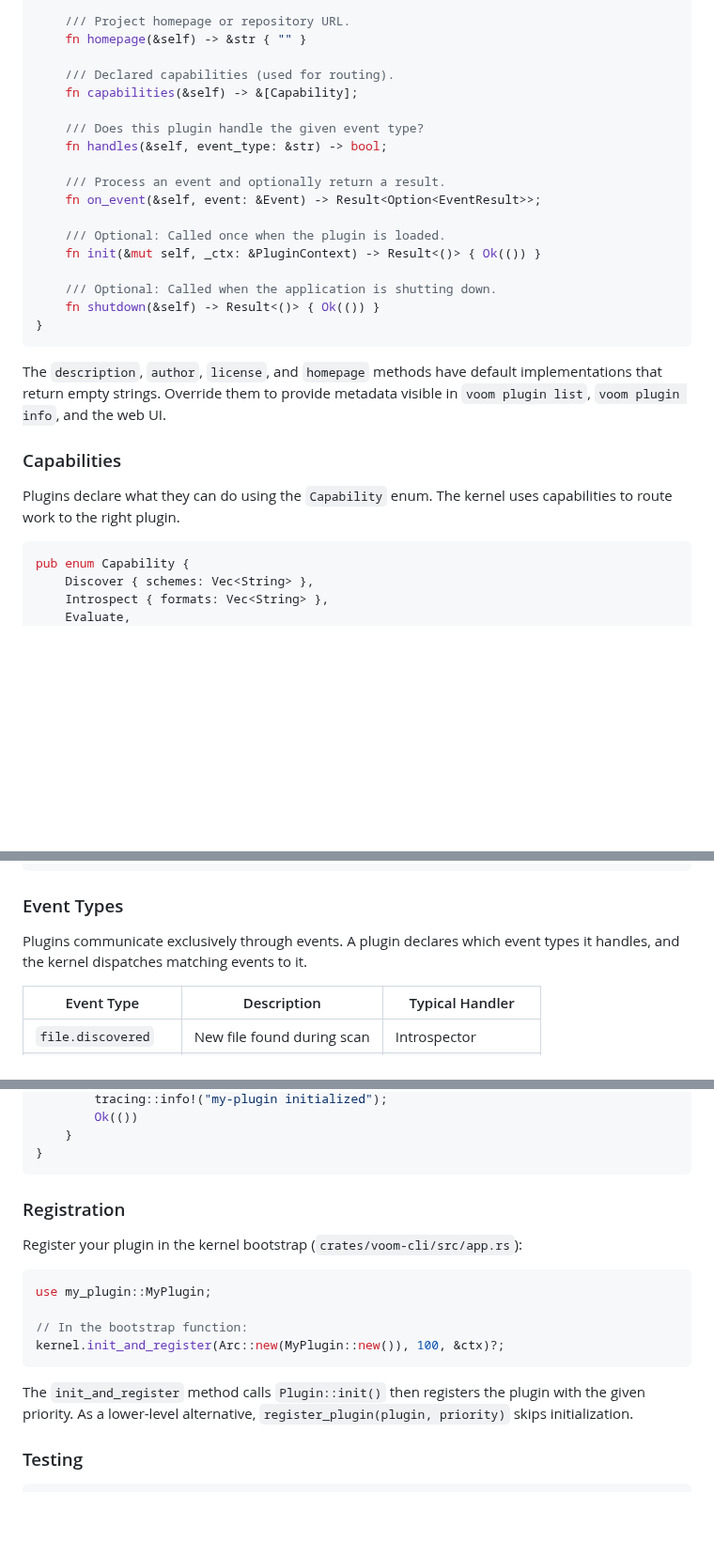
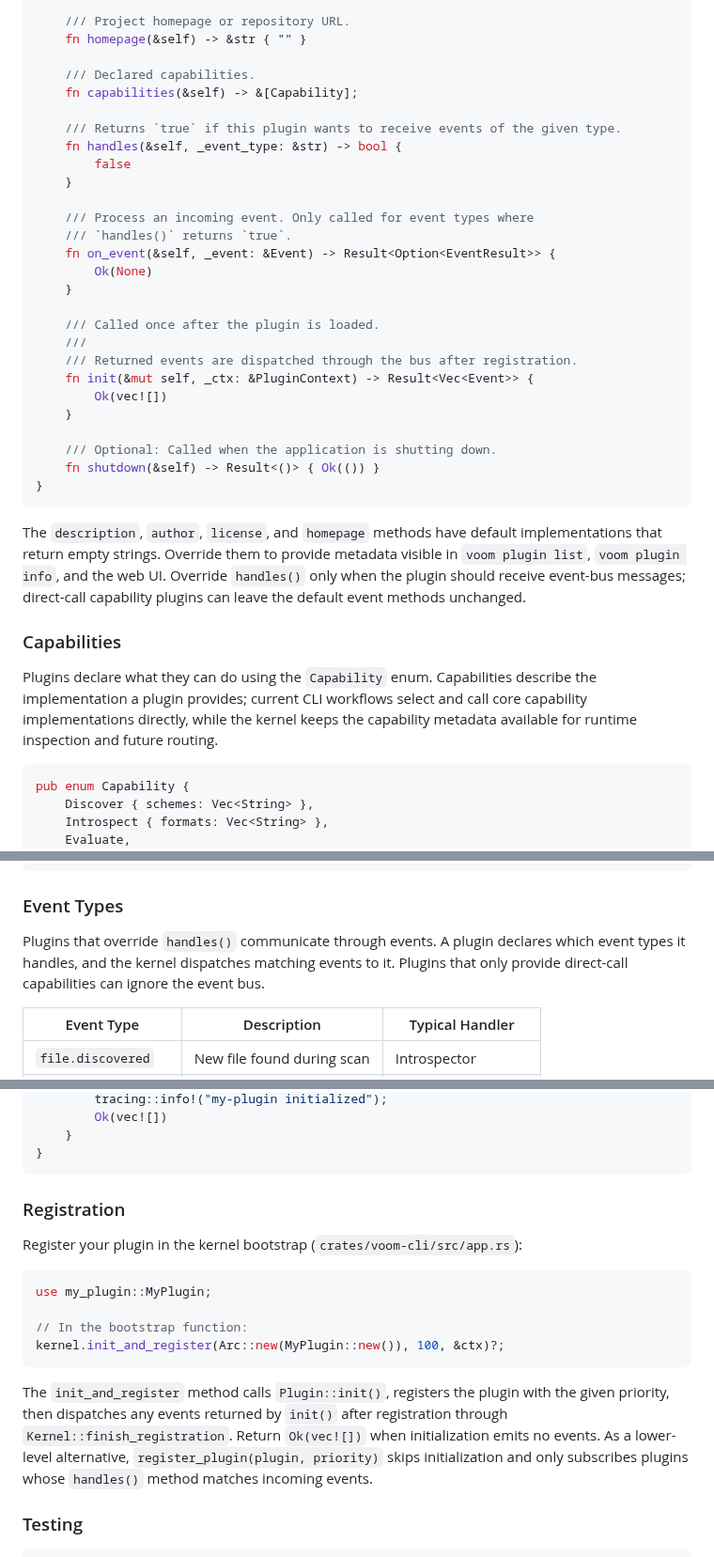
Before and after one commit to randomparity/voom, a Markdown page: docs/plugin-development.md, 3 parts joined by grey strips. Shown at 94% size. GitHub-like rendering; blank space fills up the shorter version.

````diff
--- a/docs/plugin-development.md
+++ b/docs/plugin-development.md
@@ -28,28 +28,44 @@ pub trait Plugin: Send + Sync {
     /// Project homepage or repository URL.
     fn homepage(&self) -> &str { "" }
 
-    /// Declared capabilities (used for routing).
+    /// Declared capabilities.
     fn capabilities(&self) -> &[Capability];
 
-    /// Does this plugin handle the given event type?
-    fn handles(&self, event_type: &str) -> bool;
+    /// Returns `true` if this plugin wants to receive events of the given type.
+    fn handles(&self, _event_type: &str) -> bool {
+        false
+    }
 
-    /// Process an event and optionally return a result.
-    fn on_event(&self, event: &Event) -> Result<Option<EventResult>>;
+    /// Process an incoming event. Only called for event types where
+    /// `handles()` returns `true`.
+    fn on_event(&self, _event: &Event) -> Result<Option<EventResult>> {
+        Ok(None)
+    }
 
-    /// Optional: Called once when the plugin is loaded.
-    fn init(&mut self, _ctx: &PluginContext) -> Result<()> { Ok(()) }
+    /// Called once after the plugin is loaded.
+    ///
+    /// Returned events are dispatched through the bus after registration.
+    fn init(&mut self, _ctx: &PluginContext) -> Result<Vec<Event>> {
+        Ok(vec![])
+    }
 
     /// Optional: Called when the application is shutting down.
     fn shutdown(&self) -> Result<()> { Ok(()) }
 }
 ```
 
-The `description`, `author`, `license`, and `homepage` methods have default implementations that return empty strings. Override them to provide metadata visible in `voom plugin list`, `voom plugin info`, and the web UI.
+The `description`, `author`, `license`, and `homepage` methods have default
+implementations that return empty strings. Override them to provide metadata
+visible in `voom plugin list`, `voom plugin info`, and the web UI. Override
+`handles()` only when the plugin should receive event-bus messages; direct-call
+capability plugins can leave the default event methods unchanged.
 
 ### Capabilities
 
-Plugins declare what they can do using the `Capability` enum. The kernel uses capabilities to route work to the right plugin.
+Plugins declare what they can do using the `Capability` enum. Capabilities
+describe the implementation a plugin provides; current CLI workflows select and
+call core capability implementations directly, while the kernel keeps the
+capability metadata available for runtime inspection and future routing.
 
 ```rust
 pub enum Capability {
@@ -71,7 +87,9 @@ pub enum Capability {
 
 ### Event Types
 
-Plugins communicate exclusively through events. A plugin declares which event types it handles, and the kernel dispatches matching events to it.
+Plugins that override `handles()` communicate through events. A plugin declares
+which event types it handles, and the kernel dispatches matching events to it.
+Plugins that only provide direct-call capabilities can ignore the event bus.
 
 | Event Type | Description | Typical Handler |
 |------------|-------------|-----------------|
@@ -224,5 +242,5 @@ impl Plugin for MyPlugin {
         tracing::info!("my-plugin initialized");
-        Ok(())
+        Ok(vec![])
     }
 }
 ```
@@ -238,7 +256,12 @@ use my_plugin::MyPlugin;
 kernel.init_and_register(Arc::new(MyPlugin::new()), 100, &ctx)?;
 ```
 
-The `init_and_register` method calls `Plugin::init()` then registers the plugin with the given priority. As a lower-level alternative, `register_plugin(plugin, priority)` skips initialization.
+The `init_and_register` method calls `Plugin::init()`, registers the plugin with
+the given priority, then dispatches any events returned by `init()` after
+registration through `Kernel::finish_registration`. Return `Ok(vec![])` when
+initialization emits no events. As a lower-level alternative,
+`register_plugin(plugin, priority)` skips initialization and only subscribes
+plugins whose `handles()` method matches incoming events.
 
 ### Testing
 
````
Also changed, not shown: other parts of docs/plugin-development.md (+3 -3 lines), README.md (+11 -8 lines).
